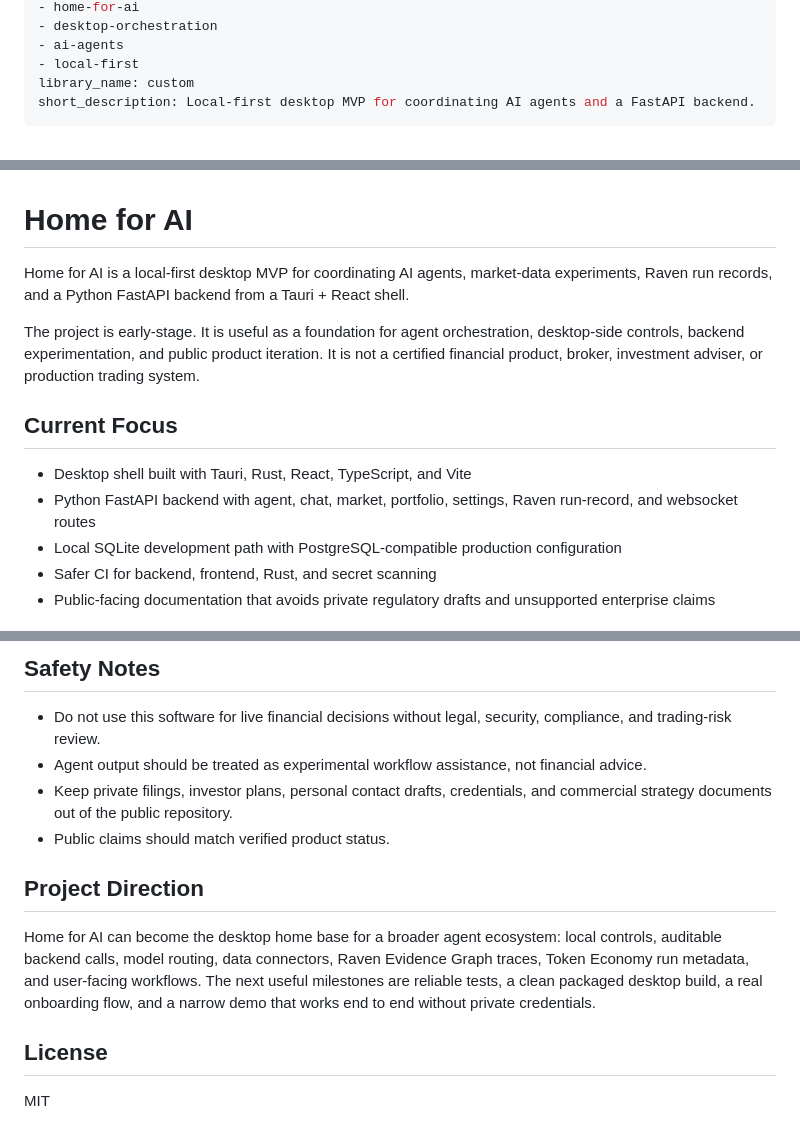
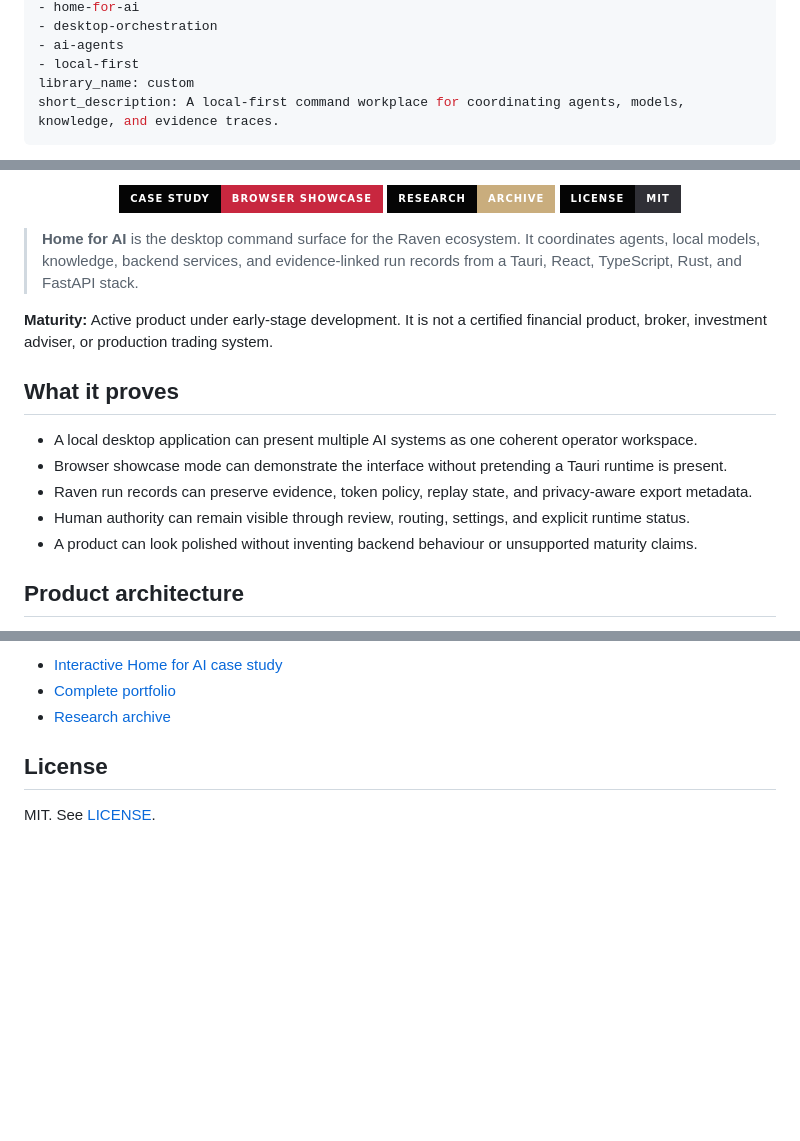
Before and after one commit to simpliibarrii-crypto/home-for-ai, a Markdown page: README.md, 3 parts joined by grey strips. Drawn GitHub-style; badges without logos; blank space fills up the shorter version.

```diff
--- a/README.md
+++ b/README.md
@@ -9,6 +9,7 @@ tags:
 - ai-agents
 - local-first
 library_name: custom
-short_description: Local-first desktop MVP for coordinating AI agents and a FastAPI backend.
+short_description: A local-first command workplace for coordinating agents, models, knowledge, and evidence traces.
 ---
+
 <p align="center">
@@ -16,17 +17,22 @@ short_description: Local-first desktop MVP for coordinating AI agents and a Fast
 </p>
 
+<p align="center">
+  <a href="https://simpliibarrii-crypto.github.io/project.html?project=home-for-ai"><img alt="Browser showcase" src="https://img.shields.io/badge/CASE_STUDY-BROWSER_SHOWCASE-C8273F?style=for-the-badge&labelColor=050505"></a>
+  <a href="https://simpliibarrii-crypto.github.io/research.html"><img alt="Research archive" src="https://img.shields.io/badge/RESEARCH-ARCHIVE-C9AD7D?style=for-the-badge&labelColor=050505"></a>
+  <a href="LICENSE"><img alt="License" src="https://img.shields.io/badge/LICENSE-MIT-303036?style=for-the-badge&labelColor=050505"></a>
+</p>
 
-# Home for AI
+> **Home for AI** is the desktop command surface for the Raven ecosystem. It coordinates agents, local models, knowledge, backend services, and evidence-linked run records from a Tauri, React, TypeScript, Rust, and FastAPI stack.
 
-Home for AI is a local-first desktop MVP for coordinating AI agents, market-data experiments, Raven run records, and a Python FastAPI backend from a Tauri + React shell.
+**Maturity:** Active product under early-stage development. It is not a certified financial product, broker, investment adviser, or production trading system.
 
-The project is early-stage. It is useful as a foundation for agent orchestration, desktop-side controls, backend experimentation, and public product iteration. It is not a certified financial product, broker, investment adviser, or production trading system.
+## What it proves
 
-## Current Focus
+- A local desktop application can present multiple AI systems as one coherent operator workspace.
+- Browser showcase mode can demonstrate the interface without pretending a Tauri runtime is present.
+- Raven run records can preserve evidence, token policy, replay state, and privacy-aware export metadata.
+- Human authority can remain visible through review, routing, settings, and explicit runtime status.
+- A product can look polished without inventing backend behaviour or unsupported maturity claims.
 
-- Desktop shell built with Tauri, Rust, React, TypeScript, and Vite
-- Python FastAPI backend with agent, chat, market, portfolio, settings, Raven run-record, and websocket routes
-- Local SQLite development path with PostgreSQL-compatible production configuration
-- Safer CI for backend, frontend, Rust, and secret scanning
-- Public-facing documentation that avoids private regulatory drafts and unsupported enterprise claims
+## Product architecture
 
@@ -92,15 +128,8 @@ Use a strong secret and a managed database connection outside local development.
 
-## Safety Notes
-
-- Do not use this software for live financial decisions without legal, security, compliance, and trading-risk review.
-- Agent output should be treated as experimental workflow assistance, not financial advice.
-- Keep private filings, investor plans, personal contact drafts, credentials, and commercial strategy documents out of the public repository.
-- Public claims should match verified product status.
-
-## Project Direction
-
-Home for AI can become the desktop home base for a broader agent ecosystem: local controls, auditable backend calls, model routing, data connectors, Raven Evidence Graph traces, Token Economy run metadata, and user-facing workflows. The next useful milestones are reliable tests, a clean packaged desktop build, a real onboarding flow, and a narrow demo that works end to end without private credentials.
+- [Interactive Home for AI case study](https://simpliibarrii-crypto.github.io/project.html?project=home-for-ai)
+- [Complete portfolio](https://simpliibarrii-crypto.github.io/)
+- [Research archive](https://simpliibarrii-crypto.github.io/research.html)
 
 ## License
 
-MIT
+MIT. See [LICENSE](LICENSE).
```
Also changed, not shown: other parts of README.md (+67 -37 lines).
